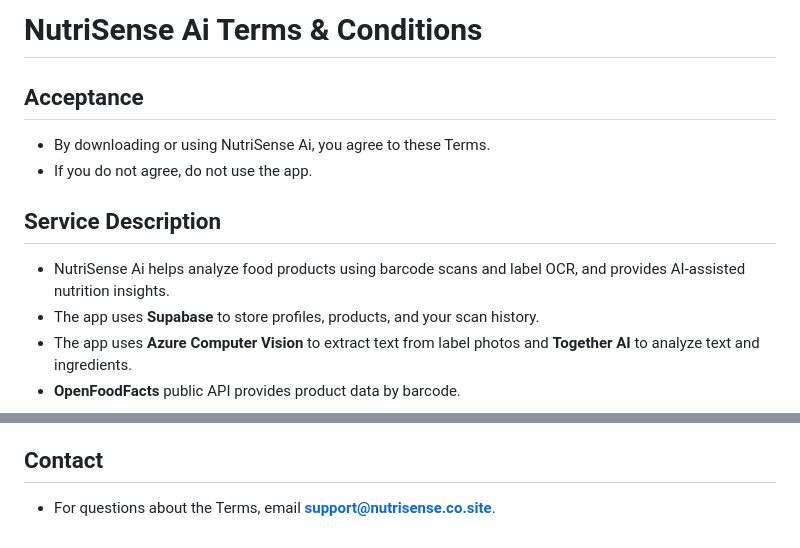
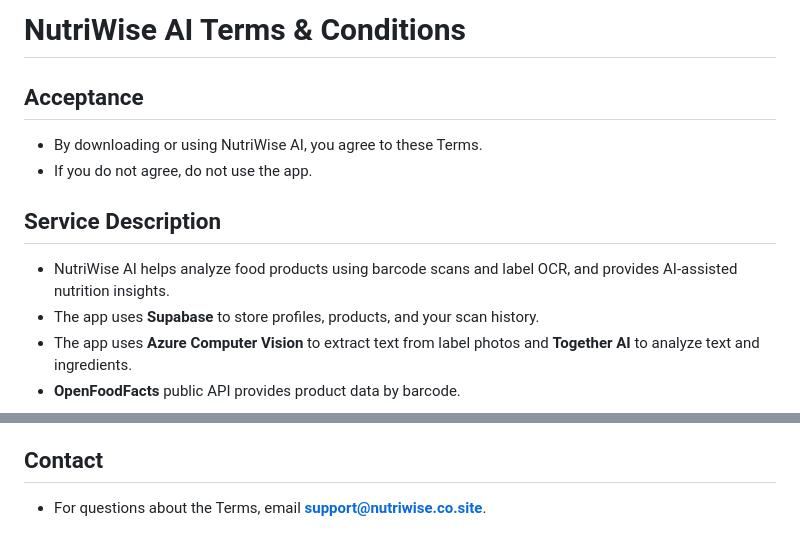
Before and after one commit to vinay-codess/policy, a Markdown page: TERMS.md, 2 parts joined by grey strips. GitHub-like rendering.

```diff
--- a/TERMS.md
+++ b/TERMS.md
@@ -1,11 +1,11 @@
-# NutriSense Ai Terms & Conditions
+# NutriWise AI Terms & Conditions
 
 ## Acceptance
-- By downloading or using NutriSense Ai, you agree to these Terms.
+- By downloading or using NutriWise AI, you agree to these Terms.
 - If you do not agree, do not use the app.
 
 ## Service Description
-- NutriSense Ai helps analyze food products using barcode scans and label OCR, and provides AI-assisted nutrition insights.
+- NutriWise AI helps analyze food products using barcode scans and label OCR, and provides AI-assisted nutrition insights.
 - The app uses **Supabase** to store profiles, products, and your scan history.
 - The app uses **Azure Computer Vision** to extract text from label photos and **Together AI** to analyze text and ingredients.
 - **OpenFoodFacts** public API provides product data by barcode.
@@ -77,4 +77,4 @@
 - Disputes will be resolved in the courts of that jurisdiction unless otherwise required by law.
 
 ## Contact
-- For questions about the Terms, email **support@nutrisense.co.site**.
+- For questions about the Terms, email **support@nutriwise.co.site**.
```
